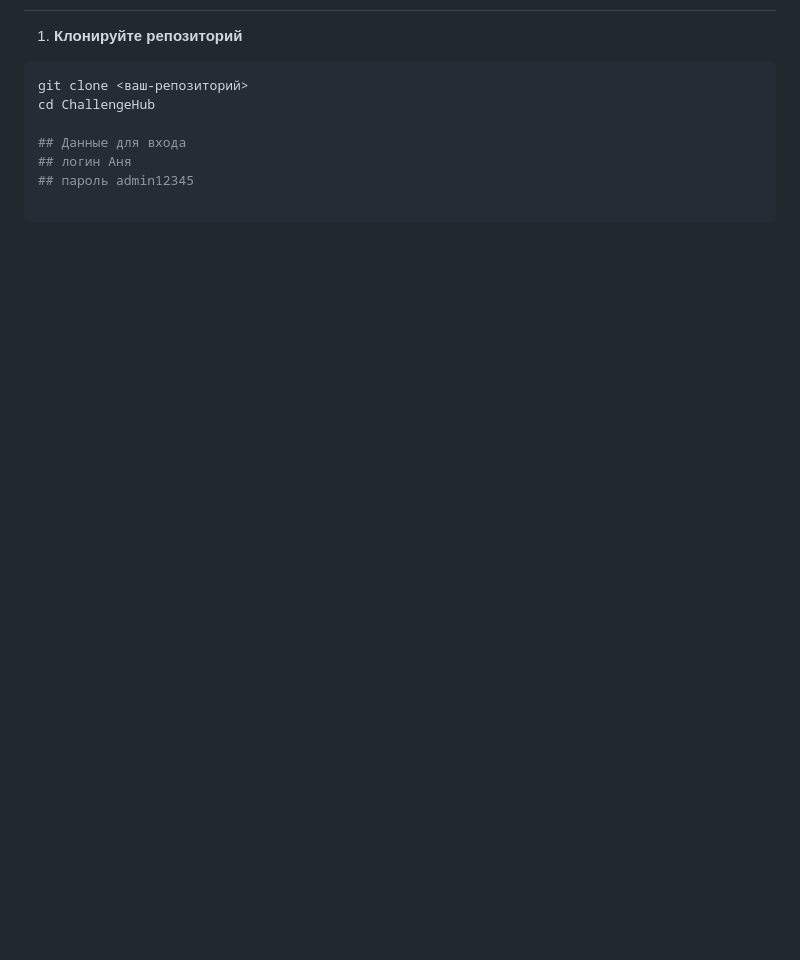
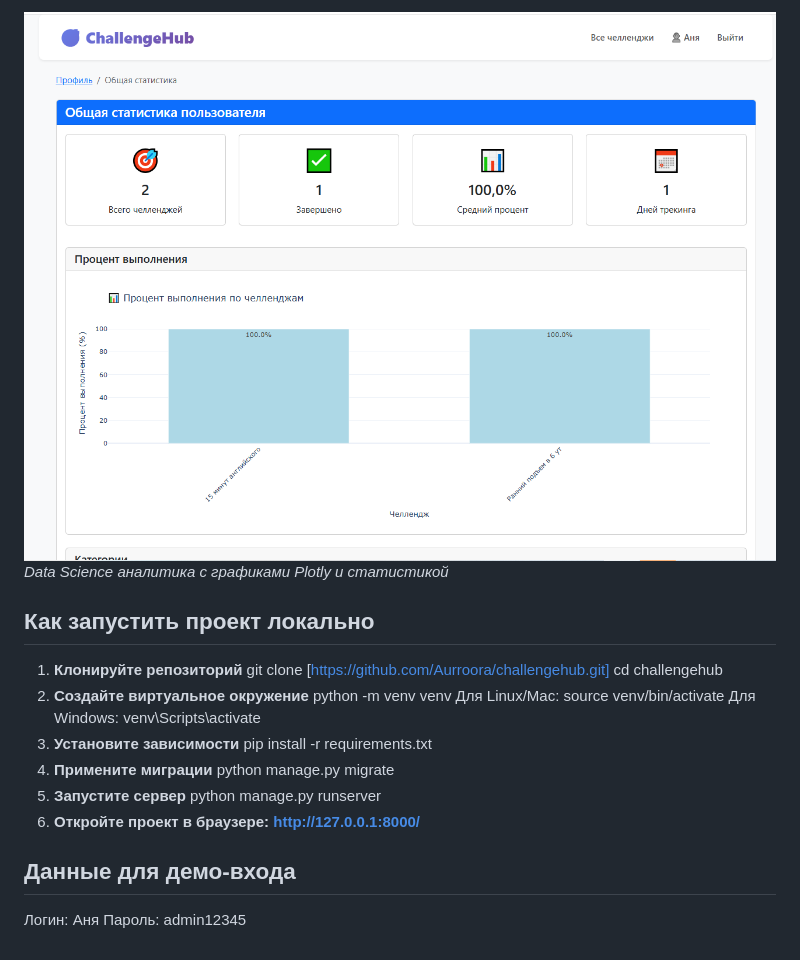
Before and after one commit to Aurroora/challengehub, a Markdown page: README.md, the part around one of its changes. Drawn GitHub-style; pictures changed too: image-2.png (added); blank space fills up the shorter version.

````diff
--- a/README.md
+++ b/README.md
@@ -37,9 +32,23 @@ ChallengeHub/
 
+![Аналитика](image-2.png)
+*Data Science аналитика с графиками Plotly и статистикой*
+
+## Как запустить проект локально
 1. **Клонируйте репозиторий**
-```bash
-git clone <ваш-репозиторий>
-cd ChallengeHub
+git clone [https://github.com/Aurroora/challengehub.git]
+cd challengehub
+2. **Создайте виртуальное окружение**
+python -m venv venv
+Для Linux/Mac: source venv/bin/activate
+Для Windows: venv\Scripts\activate
+3. **Установите зависимости**
+pip install -r requirements.txt
+4. **Примените миграции**
+python manage.py migrate
+5. **Запустите сервер**
+python manage.py runserver
+6. **Откройте проект в браузере: http://127.0.0.1:8000/**
 
-## Данные для входа
-## логин Аня
-## пароль admin12345
+## Данные для демо-входа
+Логин: Аня
+Пароль: admin12345
````
Also changed, not shown: other parts of README.md (+10 -15 lines), image-1.png (added), image-3.png (added), image.png (added), 7 other files.
